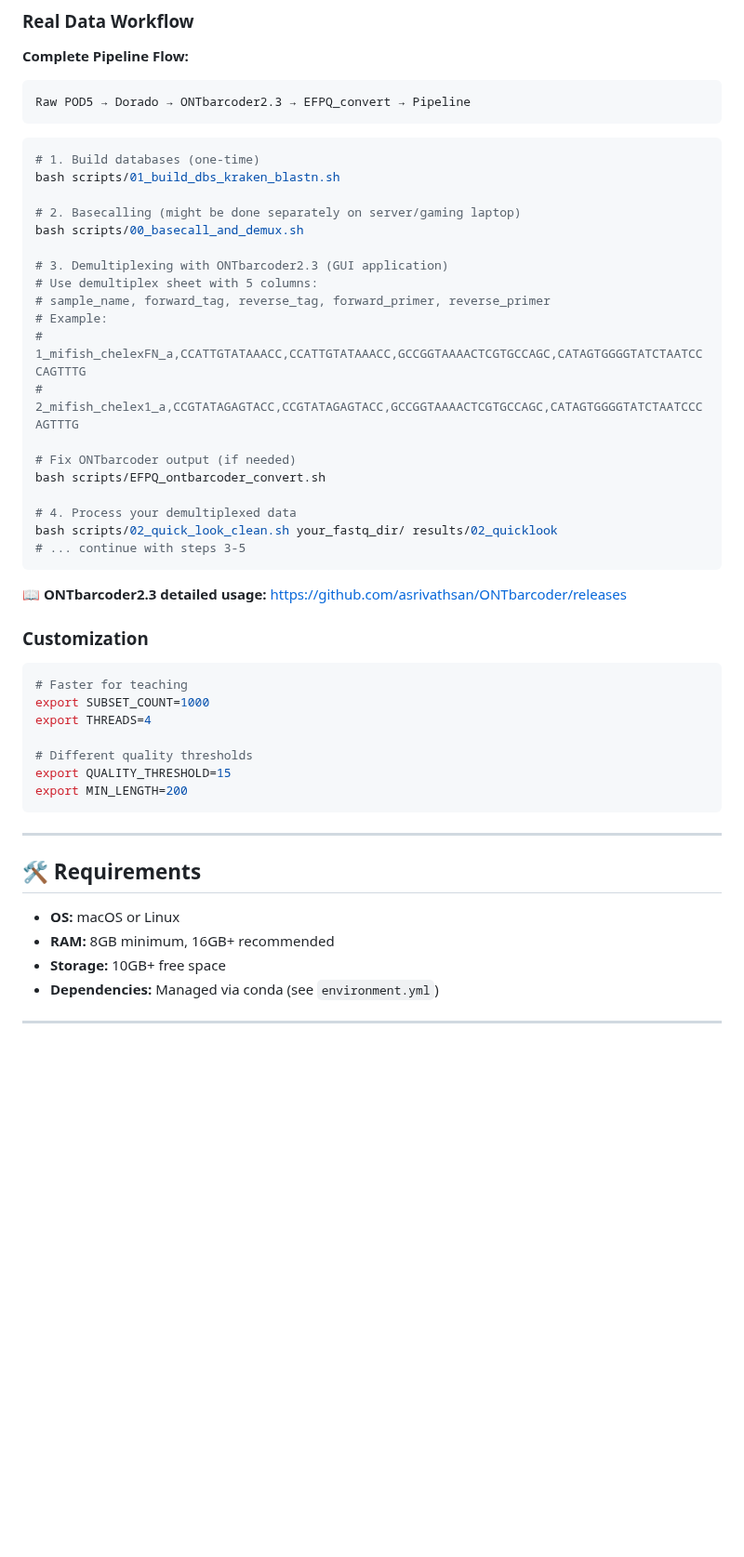
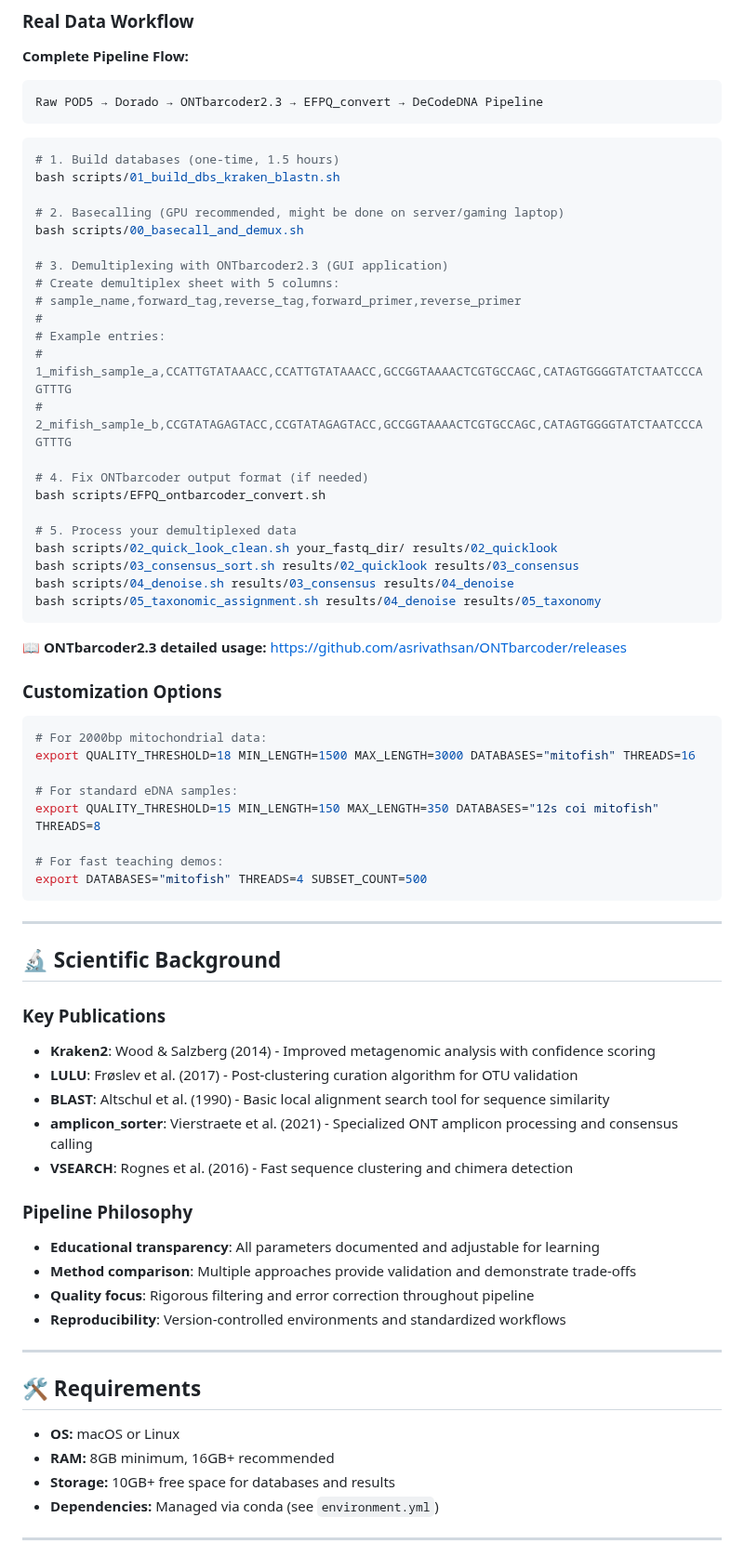
Before and after one commit to piedna/DeCodeDNA, a Markdown page: README.md, the part around one of its changes. Shown at 93% size. Rendered like a GitHub page; blank space fills up the shorter version.

````diff
--- a/README.md
+++ b/README.md
@@ -180,43 +280,64 @@ bash scripts/05_taxonomic_assignment.sh results/04_denoise results/05_taxonomy
 
 **Complete Pipeline Flow:**
 ```
-Raw POD5 → Dorado → ONTbarcoder2.3 → EFPQ_convert → Pipeline
+Raw POD5 → Dorado → ONTbarcoder2.3 → EFPQ_convert → DeCodeDNA Pipeline
 ```
 
 ```bash
-# 1. Build databases (one-time)
+# 1. Build databases (one-time, 1.5 hours)
 bash scripts/01_build_dbs_kraken_blastn.sh
 
-# 2. Basecalling (might be done separately on server/gaming laptop)
+# 2. Basecalling (GPU recommended, might be done on server/gaming laptop)
 bash scripts/00_basecall_and_demux.sh
 
 # 3. Demultiplexing with ONTbarcoder2.3 (GUI application)
-# Use demultiplex sheet with 5 columns:
-# sample_name, forward_tag, reverse_tag, forward_primer, reverse_primer
-# Example:
-# 1_mifish_chelexFN_a,CCATTGTATAAACC,CCATTGTATAAACC,GCCGGTAAAACTCGTGCCAGC,CATAGTGGGGTATCTAATCCCAGTTTG
-# 2_mifish_chelex1_a,CCGTATAGAGTACC,CCGTATAGAGTACC,GCCGGTAAAACTCGTGCCAGC,CATAGTGGGGTATCTAATCCCAGTTTG
+# Create demultiplex sheet with 5 columns:
+# sample_name,forward_tag,reverse_tag,forward_primer,reverse_primer
+#
+# Example entries:
+# 1_mifish_sample_a,CCATTGTATAAACC,CCATTGTATAAACC,GCCGGTAAAACTCGTGCCAGC,CATAGTGGGGTATCTAATCCCAGTTTG
+# 2_mifish_sample_b,CCGTATAGAGTACC,CCGTATAGAGTACC,GCCGGTAAAACTCGTGCCAGC,CATAGTGGGGTATCTAATCCCAGTTTG
 
-# Fix ONTbarcoder output (if needed)
+# 4. Fix ONTbarcoder output format (if needed)
 bash scripts/EFPQ_ontbarcoder_convert.sh
 
-# 4. Process your demultiplexed data
+# 5. Process your demultiplexed data
 bash scripts/02_quick_look_clean.sh your_fastq_dir/ results/02_quicklook
-# ... continue with steps 3-5
+bash scripts/03_consensus_sort.sh results/02_quicklook results/03_consensus
+bash scripts/04_denoise.sh results/03_consensus results/04_denoise
+bash scripts/05_taxonomic_assignment.sh results/04_denoise results/05_taxonomy
 ```
 
 📖 **ONTbarcoder2.3 detailed usage:** https://github.com/asrivathsan/ONTbarcoder/releases
 
-### Customization
+### Customization Options
 ```bash
-# Faster for teaching
-export SUBSET_COUNT=1000
-export THREADS=4
+# For 2000bp mitochondrial data:
+export QUALITY_THRESHOLD=18 MIN_LENGTH=1500 MAX_LENGTH=3000 DATABASES="mitofish" THREADS=16
 
-# Different quality thresholds
-export QUALITY_THRESHOLD=15
-export MIN_LENGTH=200
+# For standard eDNA samples:
+export QUALITY_THRESHOLD=15 MIN_LENGTH=150 MAX_LENGTH=350 DATABASES="12s coi mitofish" THREADS=8
+
+# For fast teaching demos:
+export DATABASES="mitofish" THREADS=4 SUBSET_COUNT=500
 ```
+
+---
+
+## 🔬 Scientific Background
+
+### Key Publications
+- **Kraken2**: Wood & Salzberg (2014) - Improved metagenomic analysis with confidence scoring
+- **LULU**: Frøslev et al. (2017) - Post-clustering curation algorithm for OTU validation
+- **BLAST**: Altschul et al. (1990) - Basic local alignment search tool for sequence similarity
+- **amplicon_sorter**: Vierstraete et al. (2021) - Specialized ONT amplicon processing and consensus calling
+- **VSEARCH**: Rognes et al. (2016) - Fast sequence clustering and chimera detection
+
+### Pipeline Philosophy
+- **Educational transparency**: All parameters documented and adjustable for learning
+- **Method comparison**: Multiple approaches provide validation and demonstrate trade-offs
+- **Quality focus**: Rigorous filtering and error correction throughout pipeline
+- **Reproducibility**: Version-controlled environments and standardized workflows
 
 ---
 
@@ -224,7 +345,7 @@ export MIN_LENGTH=200
 
 - **OS:** macOS or Linux
 - **RAM:** 8GB minimum, 16GB+ recommended
-- **Storage:** 10GB+ free space
+- **Storage:** 10GB+ free space for databases and results
 - **Dependencies:** Managed via conda (see `environment.yml`)
 
 ---
````
Also changed, not shown: other parts of README.md (+119 -19 lines).
